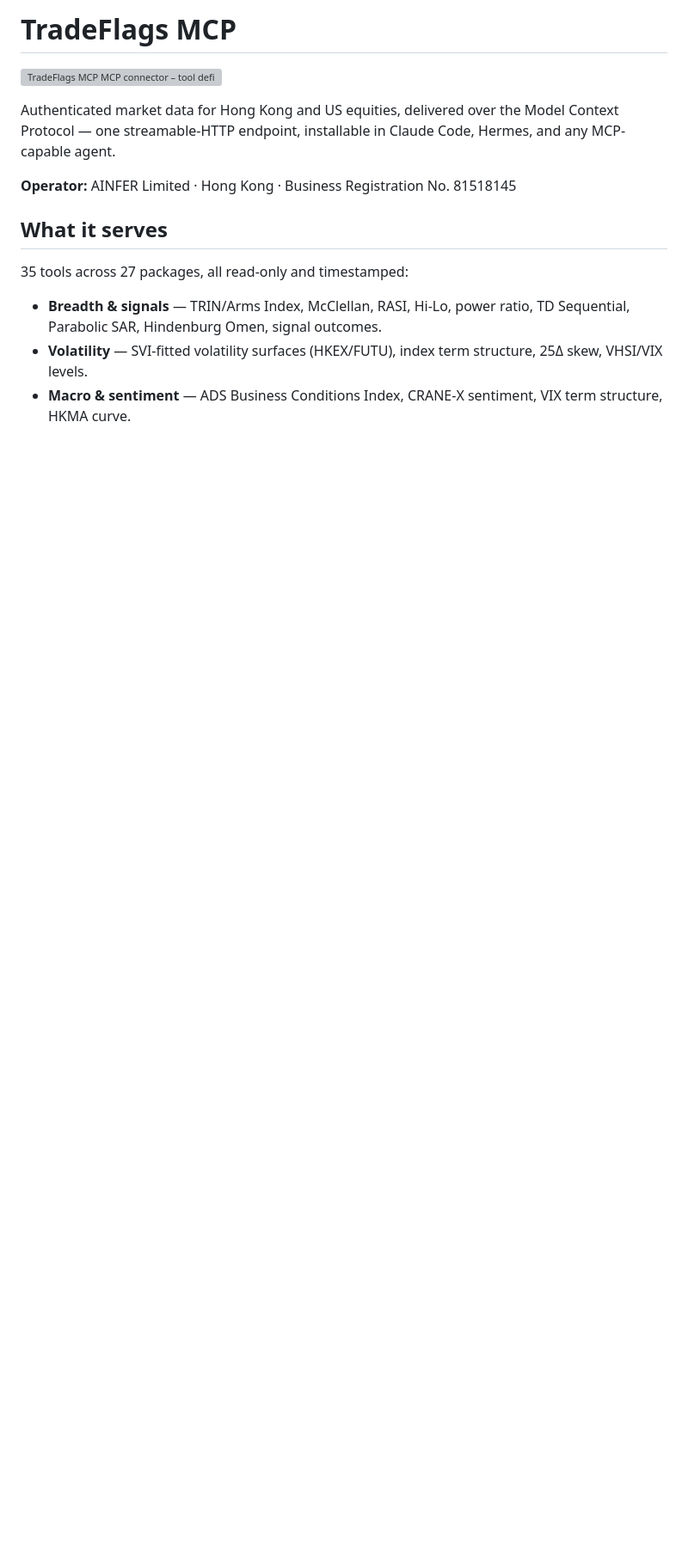
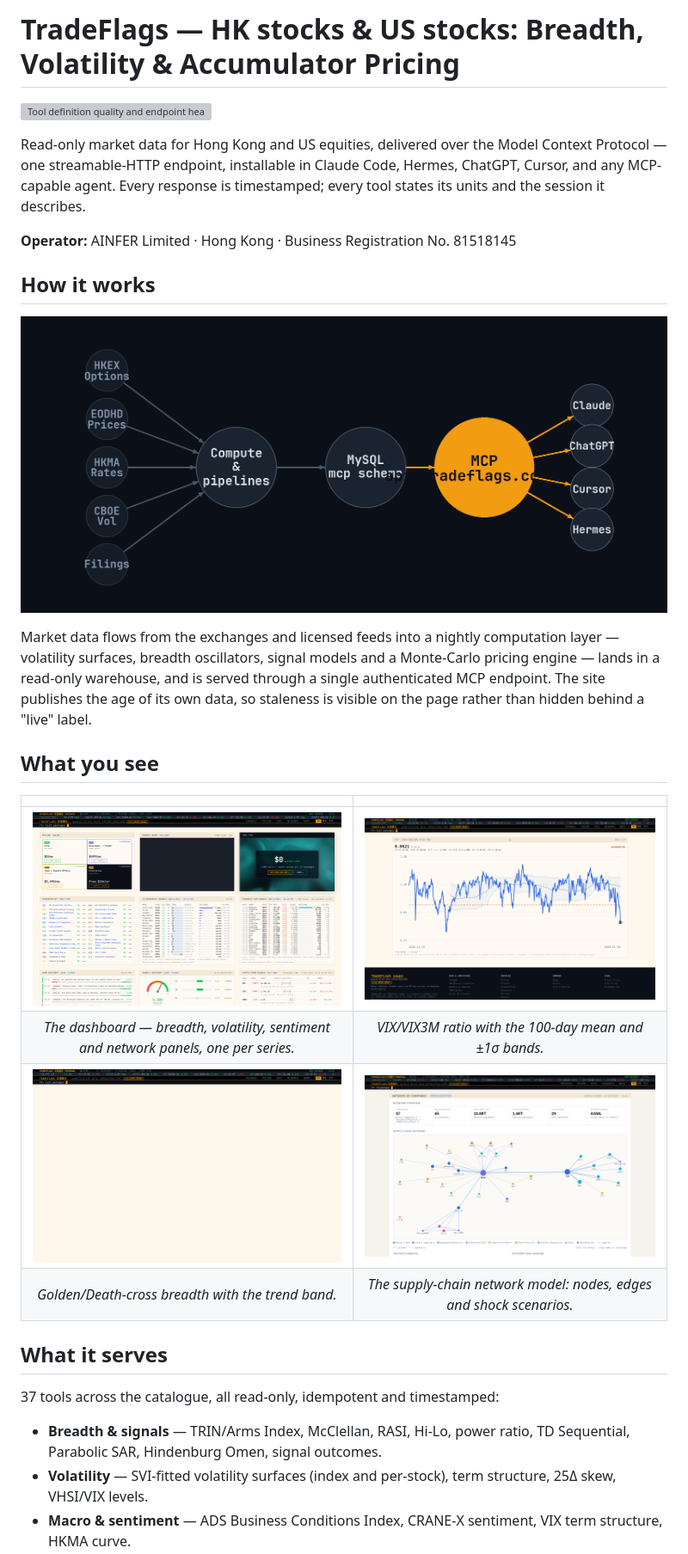
Before and after one commit to a3igner/tradeflags-mcp-docs, a Markdown page: README.md, the part around one of its changes. Shown at 86% size. Drawn GitHub-style; pictures changed too: images/architecture.png (added), images/breadth.png (added), images/company-network.png (added); blank space fills up the shorter version; grey boxes are pictures that could not be loaded.

Commit message:
docs: rich README — architecture diagram, site screenshots, worked examples, comparison

```diff
--- a/README.md
+++ b/README.md
@@ -1,17 +1,38 @@
-# TradeFlags MCP
+# TradeFlags — HK stocks & US stocks: Breadth, Volatility & Accumulator Pricing
 
-[![TradeFlags MCP MCP connector – tool definition quality and endpoint health on Glama](https://glama.ai/mcp/connectors/com.tradeflags.api/trade-flags-mcp/badges/score.svg)](https://glama.ai/mcp/connectors/com.tradeflags.api/trade-flags-mcp)
+[![Tool definition quality and endpoint health on Glama](https://glama.ai/mcp/connectors/com.tradeflags.api/trade-flags-mcp/badges/score.svg)](https://glama.ai/mcp/connectors/com.tradeflags.api/trade-flags-mcp)
 
-Authenticated market data for Hong Kong and US equities, delivered over the
-Model Context Protocol — one streamable-HTTP endpoint, installable in Claude
-Code, Hermes, and any MCP-capable agent.
+Read-only market data for Hong Kong and US equities, delivered over the Model
+Context Protocol — one streamable-HTTP endpoint, installable in Claude Code,
+Hermes, ChatGPT, Cursor, and any MCP-capable agent. Every response is
+timestamped; every tool states its units and the session it describes.
 
 **Operator:** AINFER Limited · Hong Kong · Business Registration No. 81518145
 
+## How it works
+
+![Architecture](images/architecture.png)
+
+Market data flows from the exchanges and licensed feeds into a nightly
+computation layer — volatility surfaces, breadth oscillators, signal models
+and a Monte-Carlo pricing engine — lands in a read-only warehouse, and is
+served through a single authenticated MCP endpoint. The site publishes the age
+of its own data, so staleness is visible on the page rather than hidden behind
+a "live" label.
+
+## What you see
+
+| | |
+|:---:|:---:|
+| ![Homepage](images/homepage.png) | ![VIX term structure](images/vix-term-structure.png) |
+| *The dashboard — breadth, volatility, sentiment and network panels, one per series.* | *VIX/VIX3M ratio with the 100-day mean and ±1σ bands.* |
+| ![Breadth](images/breadth.png) | ![Company network](images/company-network.png) |
+| *Golden/Death-cross breadth with the trend band.* | *The supply-chain network model: nodes, edges and shock scenarios.* |
+
 ## What it serves
 
-35 tools across 27 packages, all read-only and timestamped:
+37 tools across the catalogue, all read-only, idempotent and timestamped:
 
 - **Breadth & signals** — TRIN/Arms Index, McClellan, RASI, Hi-Lo, power ratio, TD Sequential, Parabolic SAR, Hindenburg Omen, signal outcomes.
-- **Volatility** — SVI-fitted volatility surfaces (HKEX/FUTU), index term structure, 25Δ skew, VHSI/VIX levels.
+- **Volatility** — SVI-fitted volatility surfaces (index and per-stock), term structure, 25Δ skew, VHSI/VIX levels.
 - **Macro & sentiment** — ADS Business Conditions Index, CRANE-X sentiment, VIX term structure, HKMA curve.
```
Also changed, not shown: other parts of README.md (+36 -21 lines).
